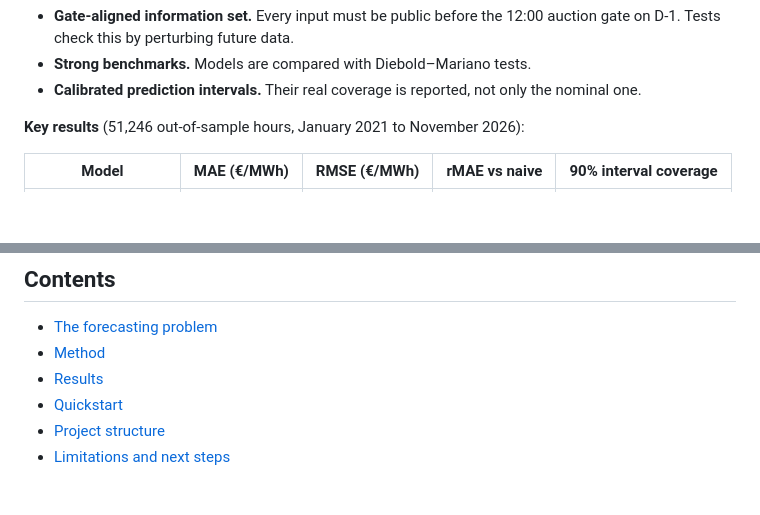
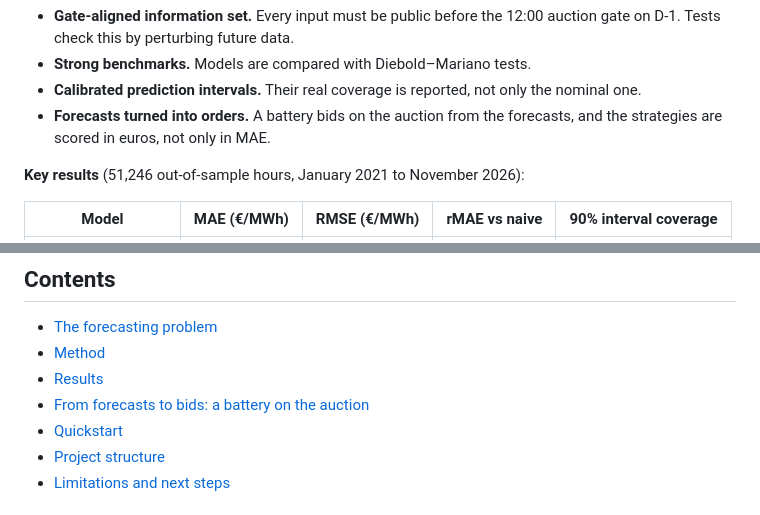
Before and after one commit to Baptiste251001/fr-day-ahead-price-forecasting, a Markdown page: README.md, 2 parts joined by grey strips. Rendered like a GitHub page; blank space fills up the shorter version.

```diff
--- a/README.md
+++ b/README.md
@@ -15,6 +15,8 @@ The project focuses on doing the basics rigorously:
 - **Strong benchmarks.** Models are compared with Diebold–Mariano tests.
 - **Calibrated prediction intervals.** Their real coverage is reported, not only the
   nominal one.
+- **Forecasts turned into orders.** A battery bids on the auction from the forecasts, and
+  the strategies are scored in euros, not only in MAE.
 
 **Key results** (51,246 out-of-sample hours, January 2021 to November 2026):
 
@@ -41,6 +47,7 @@ The project focuses on doing the basics rigorously:
 - [The forecasting problem](#the-forecasting-problem)
 - [Method](#method)
 - [Results](#results)
+- [From forecasts to bids: a battery on the auction](#from-forecasts-to-bids-a-battery-on-the-auction)
 - [Quickstart](#quickstart)
 - [Project structure](#project-structure)
 - [Limitations and next steps](#limitations-and-next-steps)
```
Also changed, not shown: other parts of README.md (+65 -1 lines), reports/figures/bidding.png (added), 9 other files.
